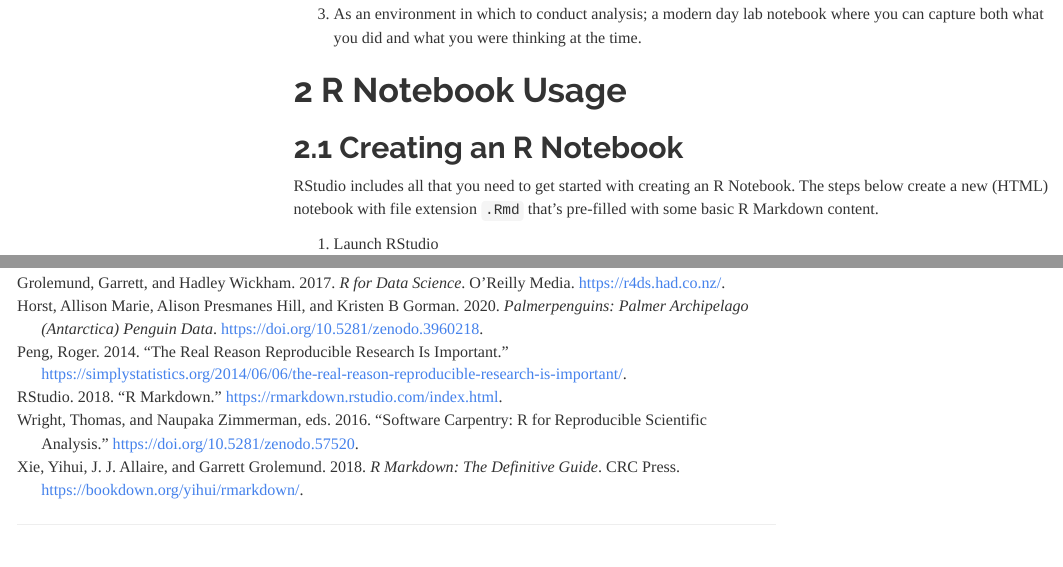
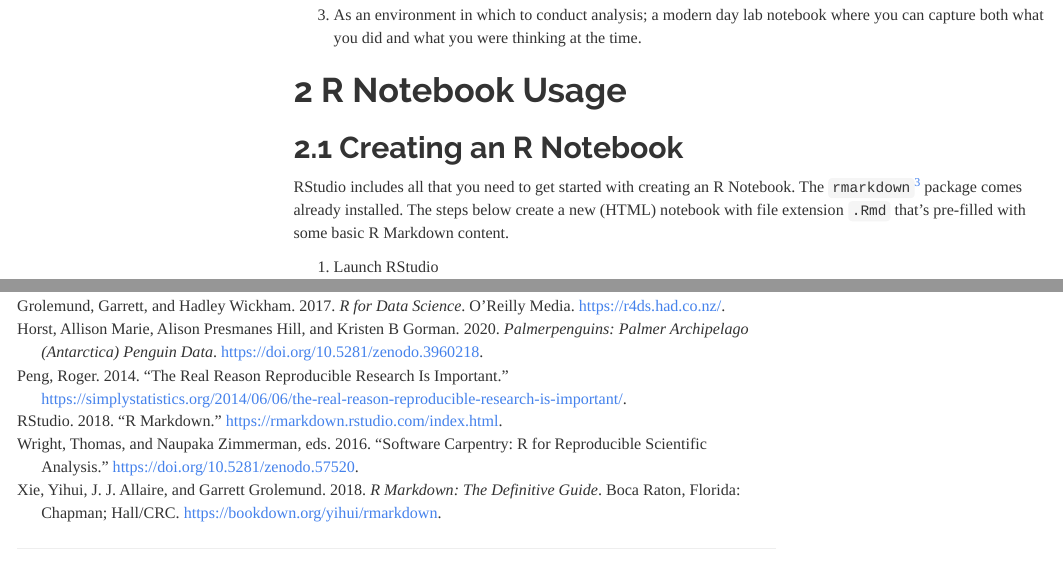
Before and after one commit to shihchingfu/intro-to-rmd, an R Markdown document (intro-to-rmd.Rmd): the page in a window 1100 px wide, from 1770 px down before the commit and from 1840 px down after it, so that both start at the same text, and a second part further down, joined at a grey line. Rendered offline with R 4.5, knitr and Pandoc, with nearby package versions; menus at the side of the page are left out.

Commit message:
Updated data, new rmarkdown hexsticker, added link to rmarkdown package website

```diff
--- a/intro-to-rmd.Rmd
+++ b/intro-to-rmd.Rmd
@@ -99,7 +99,9 @@
 
 ## Creating an R Notebook
 
-RStudio includes all that you need to get started with creating an R Notebook. The steps below create a new (HTML) notebook with file extension `.Rmd` that's pre-filled with some basic R Markdown content.
+RStudio includes all that you need to get started with creating an R Notebook. The `rmarkdown`[^rmdpkg] package comes already installed. The steps below create a new (HTML) notebook with file extension `.Rmd` that's pre-filled with some basic R Markdown content.
+
+[^rmdpkg]: rmarkdown, https://pkgs.rstudio.com/rmarkdown/index.html
 
 1. Launch RStudio
 
--- a/ref.bib
+++ b/ref.bib
@@ -14,12 +14,15 @@
       year = "2016",
       doi = "10.5281/zenodo.57520"}
 
-@book{xie2018RGuide,
-      author = "Yihui Xie and J.J. Allaire and Garrett Grolemund",
-      title = "R Markdown: The Definitive Guide",
-      year = "2018",
-      publisher = "CRC Press",
-       url = "https://bookdown.org/yihui/rmarkdown/"}
+@Book{xie2018RGuide,
+  title = {R Markdown: The Definitive Guide},
+  author = {Yihui Xie and J.J. Allaire and Garrett Grolemund},
+  publisher = {Chapman and Hall/CRC},
+  address = {Boca Raton, Florida},
+  year = {2018},
+  note = {ISBN 9781138359338},
+  url = {https://bookdown.org/yihui/rmarkdown},
+}
 
 @misc{rmarkdown,
       url = "https://rmarkdown.rstudio.com/index.html",
@@ -41,3 +44,9 @@
     doi = {10.5281/zenodo.3960218},
     url = {https://allisonhorst.github.io/palmerpenguins/},
 }
+
+@Book{rmdcookbook,
+  title = {R Markdown Cookbook},
+  author = {Yihui Xie and Christophe Dervieux and Emily Riederer},
+  publisher = {Chapman and Hall/CRC},
+  address = {Boca Raton, Florida},
@@ -43,0 +58 @@
+@Manual{rmarkdown_github,
```
Also changed, not shown: img/rmarkdown.png, intro-to-rmd.Rmd (2 more changed lines), ref.bib (10 more changed lines), 1 other file.
